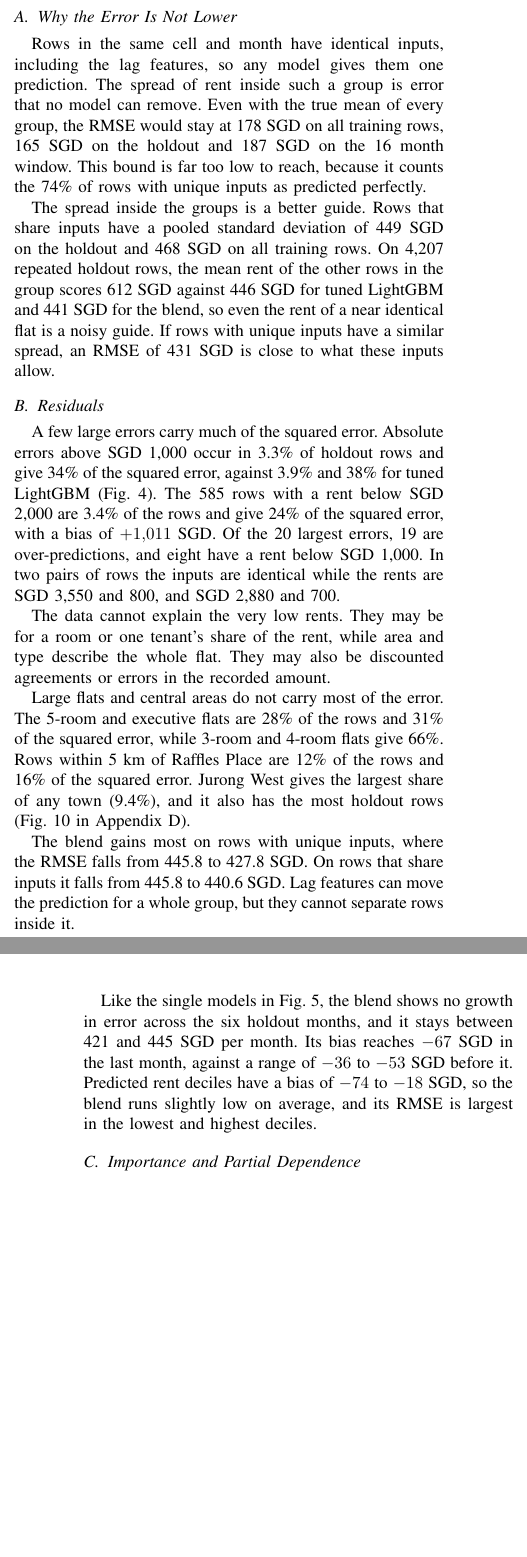
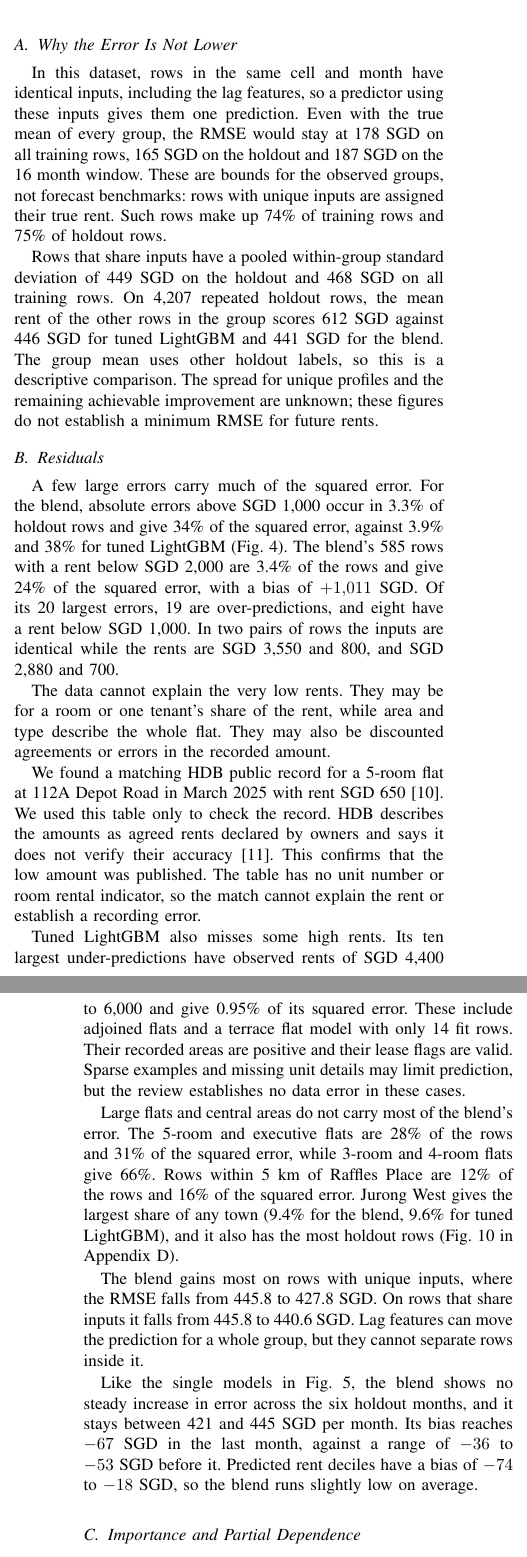
Before and after one commit to Lee-Juntong/CS5228-Project-Singapore-Rent-Prediction, a LaTeX paper (report/main.tex, which reads report/sections/06_error_analysis.tex): two parts of the columns of pages 5 and 6 of 10 before the commit and two parts of the columns of pages 5 and 6 of 11 after it, joined at a grey line, cut so that both start at the same text, the shorter picture padded with empty space. Compiled offline with pdfLaTeX; a missing font is replaced by an installed copy or a similar font; a LaTeX package or settings file that is missing is left out.

Commit message:
Align Member D report analysis with verified results

```diff
--- a/report/sections/06_error_analysis.tex
+++ b/report/sections/06_error_analysis.tex
@@ -6,13 +6,13 @@ This section analyses the five model blend on the holdout, with tuned LightGBM o
 
 \subsection{Why the Error Is Not Lower}\label{sec:floor}
 
-Rows in the same cell and month have identical inputs, including the lag features, so any model gives them one prediction. The spread of rent inside such a group is error that no model can remove. Even with the true mean of every group, the RMSE would stay at 178~SGD on all training rows, 165~SGD on the holdout and 187~SGD on the 16 month window. This bound is far too low to reach, because it counts the 74\% of rows with unique inputs as predicted perfectly.
+In this dataset, rows in the same cell and month have identical inputs, including the lag features, so a predictor using these inputs gives them one prediction. Even with the true mean of every group, the RMSE would stay at 178~SGD on all training rows, 165~SGD on the holdout and 187~SGD on the 16 month window. These are bounds for the observed groups, not forecast benchmarks: rows with unique inputs are assigned their true rent. Such rows make up 74\% of training rows and 75\% of holdout rows.
 
-The spread inside the groups is a better guide. Rows that share inputs have a pooled standard deviation of 449~SGD on the holdout and 468~SGD on all training rows. On 4{,}207 repeated holdout rows, the mean rent of the other rows in the group scores 612~SGD against 446~SGD for tuned LightGBM and 441~SGD for the blend, so even the rent of a near identical flat is a noisy guide. If rows with unique inputs have a similar spread, an RMSE of 431~SGD is close to what these inputs allow.
+Rows that share inputs have a pooled within-group standard deviation of 449~SGD on the holdout and 468~SGD on all training rows. On 4{,}207 repeated holdout rows, the mean rent of the other rows in the group scores 612~SGD against 446~SGD for tuned LightGBM and 441~SGD for the blend. The group mean uses other holdout labels, so this is a descriptive comparison. The spread for unique profiles and the remaining achievable improvement are unknown; these figures do not establish a minimum RMSE for future rents.
 
 \subsection{Residuals}\label{sec:residuals}
 
-A few large errors carry much of the squared error. Absolute errors above SGD 1{,}000 occur in 3.3\% of holdout rows and give 34\% of the squared error, against 3.9\% and 38\% for tuned LightGBM (Fig.~\ref{fig:outliers}). The 585 rows with a rent below SGD 2{,}000 are 3.4\% of the rows and give 24\% of the squared error, with a bias of $+1{,}011$~SGD. Of the 20 largest errors, 19 are over-predictions, and eight have a rent below SGD 1{,}000. In two pairs of rows the inputs are identical while the rents are SGD 3{,}550 and 800, and SGD 2{,}880 and 700.
+A few large errors carry much of the squared error. For the blend, absolute errors above SGD 1{,}000 occur in 3.3\% of holdout rows and give 34\% of the squared error, against 3.9\% and 38\% for tuned LightGBM (Fig.~\ref{fig:outliers}). The blend's 585 rows with a rent below SGD 2{,}000 are 3.4\% of the rows and give 24\% of the squared error, with a bias of $+1{,}011$~SGD. Of its 20 largest errors, 19 are over-predictions, and eight have a rent below SGD 1{,}000. In two pairs of rows the inputs are identical while the rents are SGD 3{,}550 and 800, and SGD 2{,}880 and 700.
 
 \begin{figure*}[htbp]
 \centerline{\includegraphics[width=0.8\textwidth]{validation_outliers}}
@@ -22,17 +22,21 @@ A few large errors carry much of the squared error. Absolute errors above SGD 1{
 
 The data cannot explain the very low rents. They may be for a room or one tenant's share of the rent, while area and type describe the whole flat. They may also be discounted agreements or errors in the recorded amount.
 
-Large flats and central areas do not carry most of the error. The 5-room and executive flats are 28\% of the rows and 31\% of the squared error, while 3-room and 4-room flats give 66\%. Rows within 5~km of Raffles Place are 12\% of the rows and 16\% of the squared error. Jurong West gives the largest share of any town (9.4\%), and it also has the most holdout rows (Fig.~\ref{fig:town-errors} in Appendix~\ref{app:eda}).
+We found a matching HDB public record for a 5-room flat at 112A Depot Road in March 2025 with rent SGD~650~\cite{hdb_rental_records}. We used this table only to check the record. HDB describes the amounts as agreed rents declared by owners and says it does not verify their accuracy~\cite{hdb_rental_description}. This confirms that the low amount was published. The table has no unit number or room rental indicator, so the match cannot explain the rent or establish a recording error.
+
+Tuned LightGBM also misses some high rents. Its ten largest under-predictions have observed rents of SGD~4{,}400 to 6{,}000 and give 0.95\% of its squared error. These include adjoined flats and a terrace flat model with only 14 fit rows. Their recorded areas are positive and their lease flags are valid. Sparse examples and missing unit details may limit prediction, but the review establishes no data error in these cases.
+
+Large flats and central areas do not carry most of the blend's error. The 5-room and executive flats are 28\% of the rows and 31\% of the squared error, while 3-room and 4-room flats give 66\%. Rows within 5~km of Raffles Place are 12\% of the rows and 16\% of the squared error. Jurong West gives the largest share of any town (9.4\% for the blend, 9.6\% for tuned LightGBM), and it also has the most holdout rows (Fig.~\ref{fig:town-errors} in Appendix~\ref{app:eda}).
 
 The blend gains most on rows with unique inputs, where the RMSE falls from 445.8 to 427.8~SGD. On rows that share inputs it falls from 445.8 to 440.6~SGD. Lag features can move the prediction for a whole group, but they cannot separate rows inside it.
 
 % Generated by scripts/trend_analysis.py. Methods cites this figure.
 \begin{figure}[htbp]
 \centerline{\includegraphics[width=\columnwidth]{figures/monthly_rmse}}
-\caption{RMSE (top) and bias (bottom) per holdout month for Ridge, the random forest and tuned LightGBM, with the raw target (dashed) and the index target (solid).}
+\caption{RMSE (top) and bias (bottom) per holdout month for baseline Ridge, the random forest and tuned LightGBM, with the raw target (dashed) and the index target (solid).}
 \label{fig:monthly}
 \end{figure}
 
-Like the single models in Fig.~\ref{fig:monthly}, the blend shows no growth in error across the six holdout months, and it stays between 421 and 445~SGD per month. Its bias reaches $-67$~SGD in the last month, against a range of $-36$ to $-53$~SGD before it. Predicted rent deciles have a bias of $-74$ to $-18$~SGD, so the blend runs slightly low on average, and its RMSE is largest in the lowest and highest deciles.
+Like the single models in Fig.~\ref{fig:monthly}, the blend shows no steady increase in error across the six holdout months, and it stays between 421 and 445~SGD per month. Its bias reaches $-67$~SGD in the last month, against a range of $-36$ to $-53$~SGD before it. Predicted rent deciles have a bias of $-74$ to $-18$~SGD, so the blend runs slightly low on average.
 
 \subsection{Importance and Partial Dependence}\label{sec:interpretation}
@@ -45,10 +47,12 @@ Fig.~\ref{fig:importance} shows permutation importance for the blend. Flat type
 \label{fig:importance}
 \end{figure}
 
-Fig.~\ref{fig:pdp} compares tuned LightGBM with a Ridge model on the same 39 inputs and the index target (RMSE 467.1, slightly different from the baseline Ridge in Table~\ref{tab:results}). Ridge has a straight response to MRT distance. The LightGBM prediction falls 46~SGD from 0.18 to 0.40~km and 33~SGD from there to 1.15~km. When lease year moves together with age, a flat 43 years older loses 210~SGD under LightGBM and 581~SGD under Ridge. LightGBM has lower error in every MRT distance band, and its gain varies by segment: Bukit Merah 3-room flats improve from 545 to 479~SGD, while Jurong West executive flats worsen from 580 to 601~SGD. These gains fit a nonlinear response and interactions.
-
 \begin{figure*}[htbp]
 \centerline{\includegraphics[width=0.75\textwidth]{partial_dependence}}
 \caption{Partial dependence on 2{,}000 holdout rows. Dotted lines also update the columns derived from the changed input.}
 \label{fig:pdp}
 \end{figure*}
+
+Fig.~\ref{fig:importance} shows permutation importance for the blend. Flat type ordinal (+44~SGD) and the 24 month rent lags (+43~SGD) have the largest effects, ahead of flat type (+17~SGD), subzone (+13~SGD) and latitude (+12~SGD). The 12 month lags add +5~SGD and the 36 month lags +0.4~SGD, so the signal sits mostly at two years. Tuned LightGBM alone puts more weight on fewer inputs: flat type ordinal +166~SGD, subzone +112~SGD and floor area +26~SGD. Related inputs share importance, and the blend spreads it further across its members. Month has the strongest numeric rank correlation with rent, but its effect here is only +0.1~SGD, because the rent index carries the trend and is nearly flat over the holdout.
+
+Fig.~\ref{fig:pdp} compares tuned LightGBM with matched Ridge ($\alpha = 1$) on the same 39 inputs and the index target (RMSE 467.1). The baseline Ridge in Table~\ref{tab:results} uses $\alpha = 10$ and 34 inputs. Matched Ridge has a straight response to MRT distance. The LightGBM prediction falls 46~SGD from 0.18 to 0.40~km and 33~SGD from there to 1.15~km. When age rises by 43 years and lease year moves with it, predicted rent falls by 210~SGD under LightGBM and 581~SGD under matched Ridge. These curves describe fitted predictions; they do not establish causal effects on rent. LightGBM has lower error in every MRT distance band, and its gain varies by segment: Bukit Merah 3-room flats improve from 545 to 479~SGD, while Jurong West executive flats worsen from 580 to 601~SGD. These gains fit a nonlinear response and interactions.
```
Also changed, not shown: report/references.bib (+14 -0 lines), report/sections/01_introduction.tex (+1 -1 lines), report/sections/02_data.tex (+2 -2 lines), report/sections/03_preprocessing.tex (+2 -2 lines), report/sections/04_methods.tex (+2 -2 lines), report/sections/08_conclusion.tex (+1 -1 lines), report/sections/06_error_analysis.tex (4 more changed lines).
